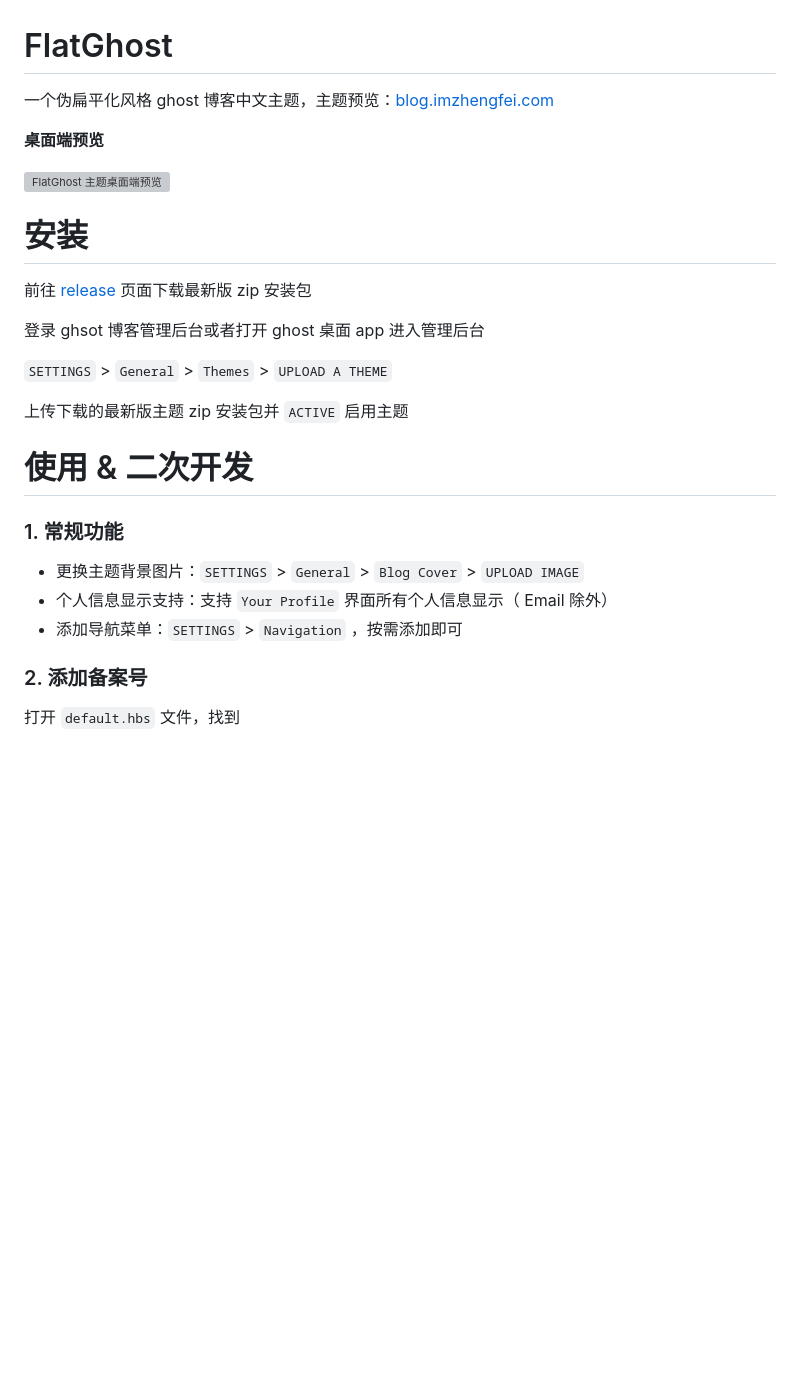
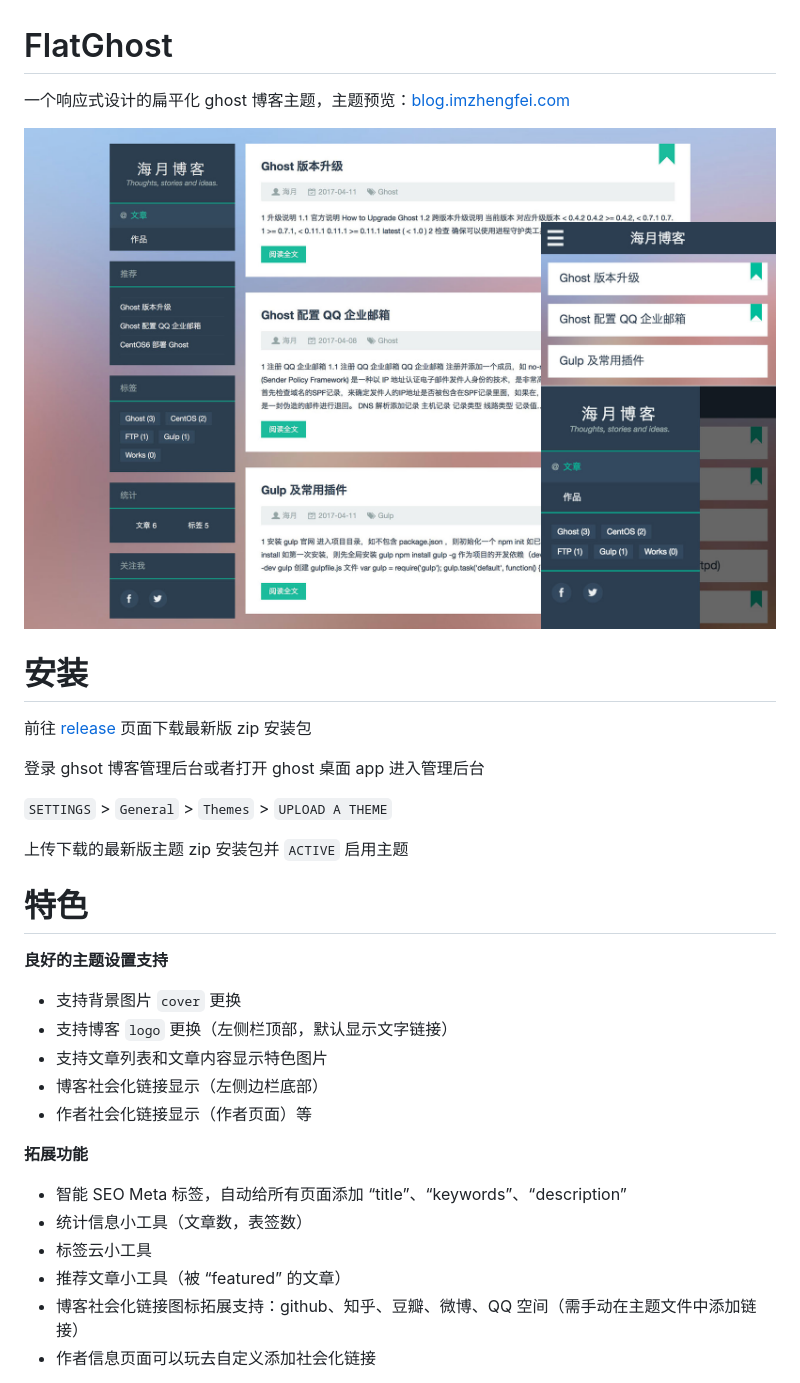
Before and after one commit to avinzheng/ghost-theme-flatghost, a Markdown page: README.md, the part around one of its changes. Drawn GitHub-style; pictures changed too: assets/screenshot/desktop.jpg; blank space fills up the shorter version; grey boxes are pictures that could not be loaded.

```diff
--- a/README.md
+++ b/README.md
@@ -1,9 +1,7 @@
 # FlatGhost
-一个伪扁平化风格 ghost 博客中文主题，主题预览：[blog.imzhengfei.com](http://blog.imzhengfei.com)
+一个响应式设计的扁平化 ghost 博客主题，主题预览：[blog.imzhengfei.com](http://blog.imzhengfei.com)
 
-**桌面端预览**
-
-![FlatGhost 主题桌面端预览](./assets/screenshot-desktop.jpg)
+![预览](assets/screenshot/desktop.jpg)
 
 
 
@@ -19,15 +17,22 @@
 
 
 
-# 使用 & 二次开发
+# 特色
 
-### 1. 常规功能
+**良好的主题设置支持**
 
-*   更换主题背景图片：`SETTINGS` > `General` > `Blog Cover` > `UPLOAD IMAGE`
-*   个人信息显示支持：支持 `Your Profile` 界面所有个人信息显示（ Email 除外）
-*   添加导航菜单：`SETTINGS` > `Navigation` ，按需添加即可
+*   支持背景图片 `cover` 更换
+*   支持博客 `logo` 更换（左侧栏顶部，默认显示文字链接）
+*   支持文章列表和文章内容显示特色图片
+*   博客社会化链接显示（左侧边栏底部）
+*   作者社会化链接显示（作者页面）等
 
-### 2. 添加备案号
+**拓展功能**
 
-打开 `default.hbs` 文件，找到
+*   智能 SEO Meta 标签，自动给所有页面添加 “title”、“keywords”、“description”
+*   统计信息小工具（文章数，表签数）
+*   标签云小工具
+*   推荐文章小工具（被 “featured” 的文章）
+*   博客社会化链接图标拓展支持：github、知乎、豆瓣、微博、QQ 空间（需手动在主题文件中添加链接）
+*   作者信息页面可以玩去自定义添加社会化链接
 
```
Also changed, not shown: other parts of README.md (+9 -103 lines), assets/screenshot/mobile.jpg (added), 8 other files.
